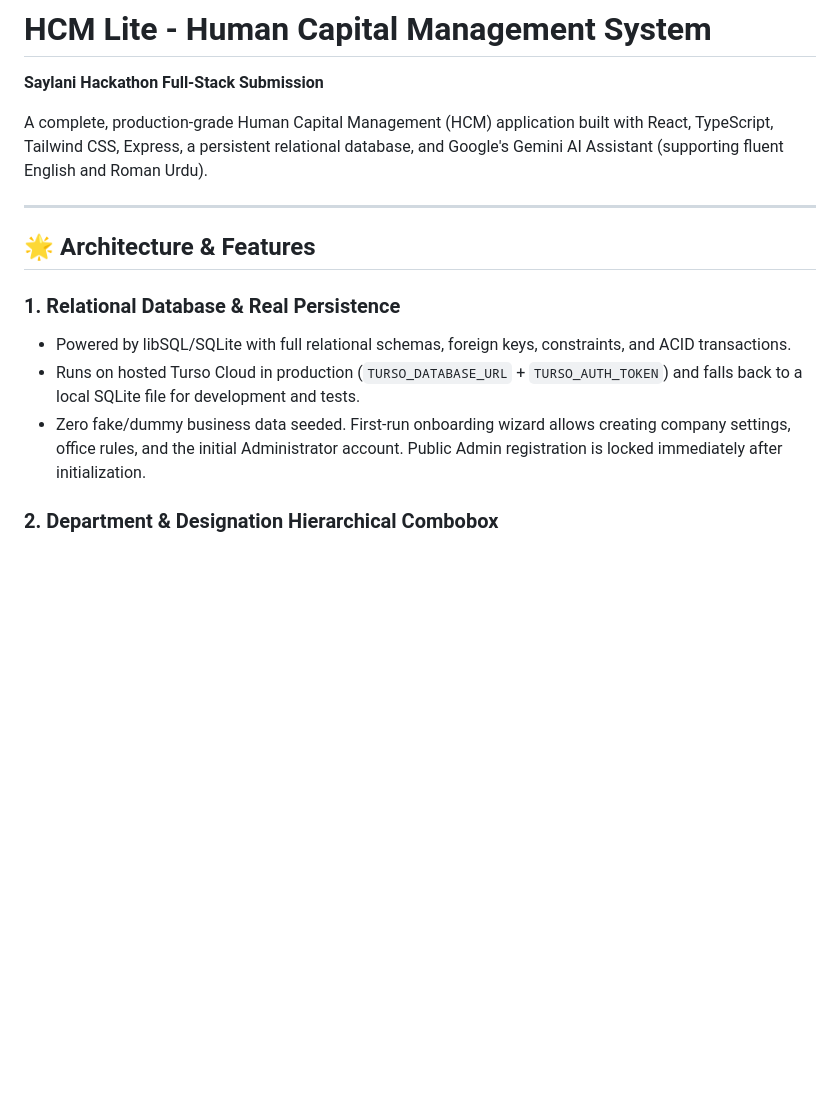
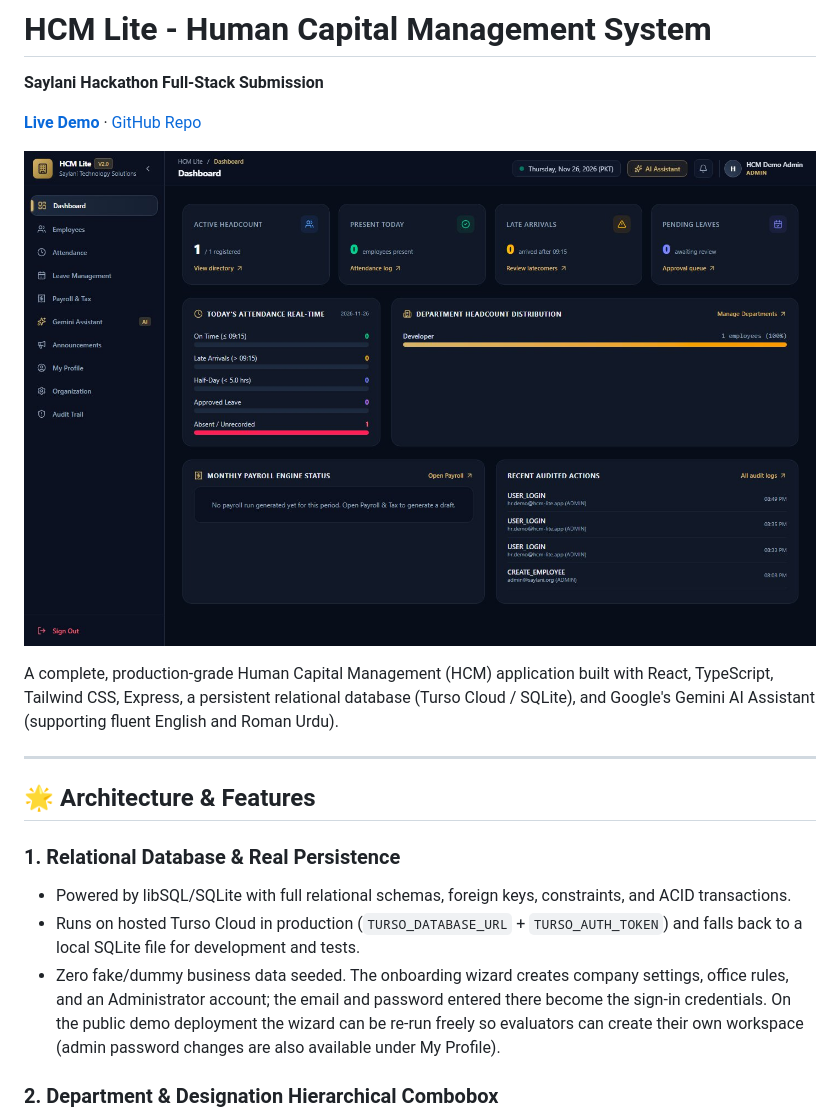
Before and after one commit to ahmedali786166/hacathon-test-, a Markdown page: README.md, the part around the change. Rendered like a GitHub page; pictures changed too: docs/dashboard.jpg (added); blank space fills up the shorter version.

Commit message:
Refresh README with live demo link, dashboard screenshot and signup flow

```diff
--- a/README.md
+++ b/README.md
@@ -1,7 +1,11 @@
 # HCM Lite - Human Capital Management System
 **Saylani Hackathon Full-Stack Submission**
 
-A complete, production-grade Human Capital Management (HCM) application built with React, TypeScript, Tailwind CSS, Express, a persistent relational database, and Google's Gemini AI Assistant (supporting fluent English and Roman Urdu).
+[**Live Demo**](https://hacathon-test.vercel.app) · [GitHub Repo](https://github.com/ahmedali786166/hacathon-test-)
+
+![HCM Lite dashboard](docs/dashboard.jpg)
+
+A complete, production-grade Human Capital Management (HCM) application built with React, TypeScript, Tailwind CSS, Express, a persistent relational database (Turso Cloud / SQLite), and Google's Gemini AI Assistant (supporting fluent English and Roman Urdu).
 
 ---
 
@@ -10,7 +14,7 @@ A complete, production-grade Human Capital Management (HCM) application built wi
 ### 1. Relational Database & Real Persistence
 - Powered by libSQL/SQLite with full relational schemas, foreign keys, constraints, and ACID transactions.
 - Runs on hosted Turso Cloud in production (`TURSO_DATABASE_URL` + `TURSO_AUTH_TOKEN`) and falls back to a local SQLite file for development and tests.
-- Zero fake/dummy business data seeded. First-run onboarding wizard allows creating company settings, office rules, and the initial Administrator account. Public Admin registration is locked immediately after initialization.
+- Zero fake/dummy business data seeded. The onboarding wizard creates company settings, office rules, and an Administrator account; the email and password entered there become the sign-in credentials. On the public demo deployment the wizard can be re-run freely so evaluators can create their own workspace (admin password changes are also available under My Profile).
 
 ### 2. Department & Designation Hierarchical Combobox
 - Solves the previous dropdown issue:
```
